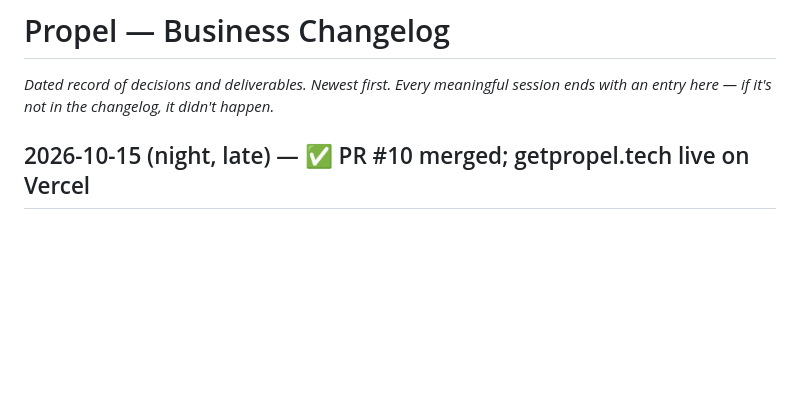
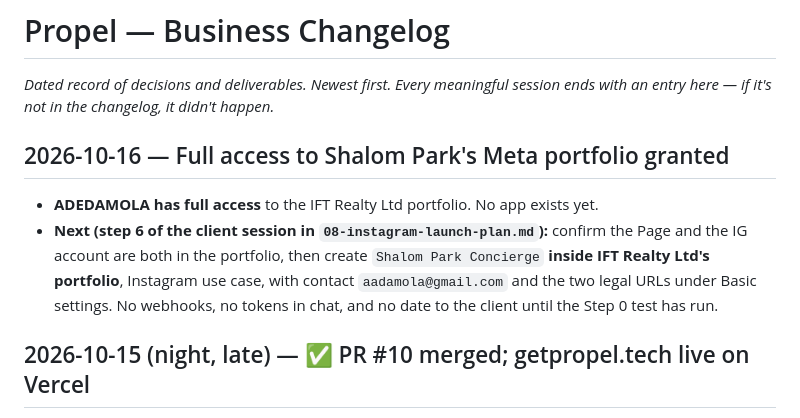
Before and after one commit to aadamola/PROPEL, a Markdown page: CHANGELOG.md, the part around the change. Rendered like a GitHub page; blank space fills up the shorter version.

Commit message:
Log full Meta portfolio access for Shalom Park; next is creating the app
Co-Authored-By: Claude Opus 5.5 <noreply@anthropic.com>
Claude-Session: https://claude.ai/code/session_01EjhTehrHWd9FcYUwbsUyvE

```diff
--- a/CHANGELOG.md
+++ b/CHANGELOG.md
@@ -1,6 +1,11 @@
 # Propel — Business Changelog
 
 *Dated record of decisions and deliverables. Newest first. Every meaningful session ends with an entry here — if it's not in the changelog, it didn't happen.*
+
+## 2026-10-16 — Full access to Shalom Park's Meta portfolio granted
+
+- **ADEDAMOLA has full access** to the IFT Realty Ltd portfolio. No app exists yet.
+- **Next (step 6 of the client session in `08-instagram-launch-plan.md`):** confirm the Page and the IG account are both in the portfolio, then create `Shalom Park Concierge` **inside IFT Realty Ltd's portfolio**, Instagram use case, with contact `aadamola@gmail.com` and the two legal URLs under Basic settings. No webhooks, no tokens in chat, and no date to the client until the Step 0 test has run.
 
 ## 2026-10-15 (night, late) — ✅ PR #10 merged; getpropel.tech live on Vercel
 
```
Also changed, not shown: CLAUDE.md (+1 -1 lines).
